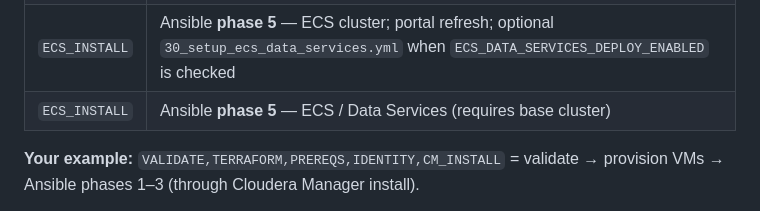
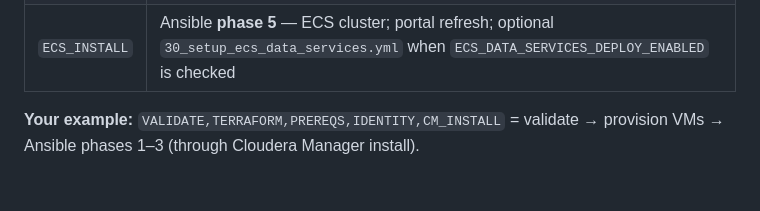
Before and after one commit to kuldeepsahu1105/cdp-onprem-automation, a Markdown page: jenkins/README.md, the part around the change. Rendered like a GitHub page; blank space fills up the shorter version.

Commit message:
docs(jenkins): remove duplicate ECS_INSTALL table row
Co-authored-by: Kuldeep Sahu <kuldeepsahu1105@users.noreply.github.com>

```diff
--- a/jenkins/README.md
+++ b/jenkins/README.md
@@ -57,7 +57,6 @@ Select one or more of the **seven** stage checkboxes: `VALIDATE`, `TERRAFORM`, `
 | `CM_INSTALL` | Ansible **phase 3** — CM repos, Postgres, CM server + agents, license/trial |
 | `CDH_BASE` | Ansible **phase 4** — Auto-TLS, Kerberos, CMS, LDAP, CDH base cluster, ECS in same phase; **refreshes** portal index after Auto-TLS, base cluster, and ECS (`31_refresh_deployment_portal.yml`) |
 | `ECS_INSTALL` | Ansible **phase 5** — ECS cluster; portal refresh; optional `30_setup_ecs_data_services.yml` when `ECS_DATA_SERVICES_DEPLOY_ENABLED` is checked |
-| `ECS_INSTALL` | Ansible **phase 5** — ECS / Data Services (requires base cluster) |
 
 **Your example:** `VALIDATE,TERRAFORM,PREREQS,IDENTITY,CM_INSTALL` = validate → provision VMs → Ansible phases 1–3 (through Cloudera Manager install).
 
```
